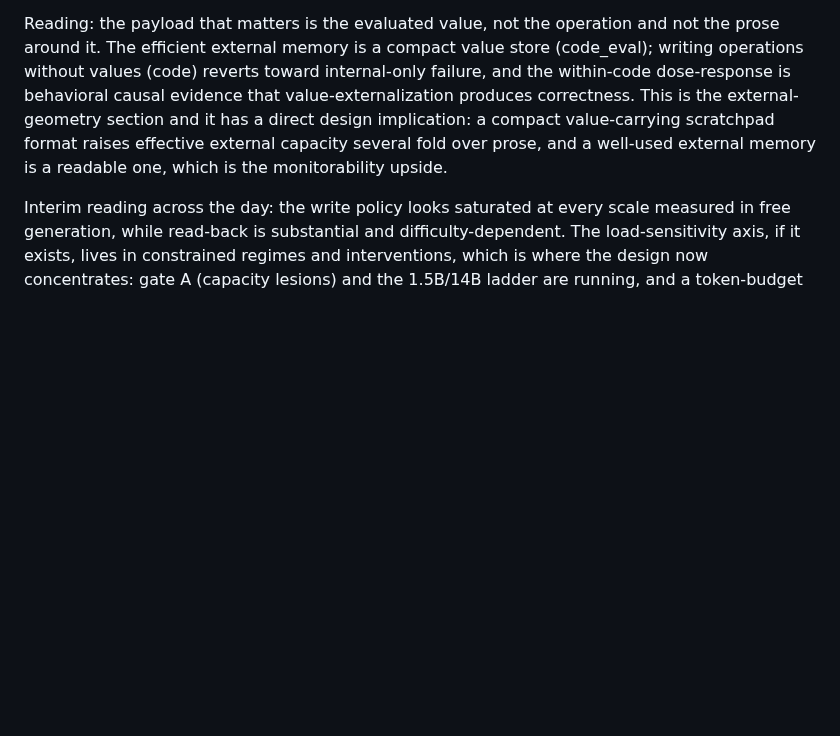
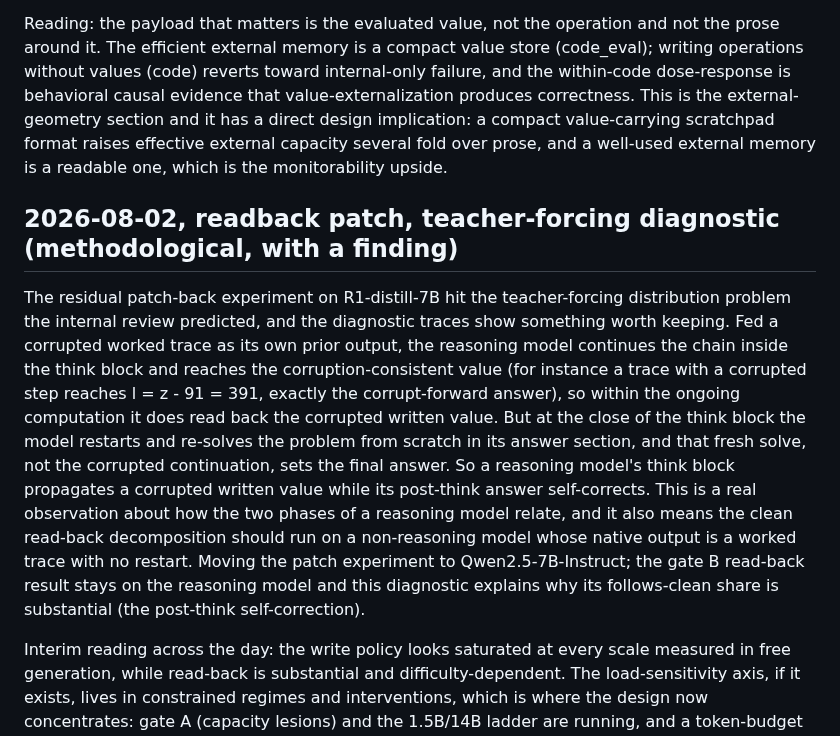
Before and after one commit to lijuliana/CS2881R-HW0, a Markdown page: notes/results-log.md, the part around the change. Drawn GitHub-style; blank space fills up the shorter version.

Commit message:
log reasoning-model teacher-forcing diagnostic: think block propagates corruption, post-think answer self-corrects; move patch experiment to non-reasoning model

```diff
--- a/notes/results-log.md
+++ b/notes/results-log.md
@@ -60,4 +60,8 @@ Four scratchpad formats requested by instruction, same instances (format_var_v32
 
 Reading: the payload that matters is the evaluated value, not the operation and not the prose around it. The efficient external memory is a compact value store (code_eval); writing operations without values (code) reverts toward internal-only failure, and the within-code dose-response is behavioral causal evidence that value-externalization produces correctness. This is the external-geometry section and it has a direct design implication: a compact value-carrying scratchpad format raises effective external capacity several fold over prose, and a well-used external memory is a readable one, which is the monitorability upside.
 
+## 2026-08-02, readback patch, teacher-forcing diagnostic (methodological, with a finding)
+
+The residual patch-back experiment on R1-distill-7B hit the teacher-forcing distribution problem the internal review predicted, and the diagnostic traces show something worth keeping. Fed a corrupted worked trace as its own prior output, the reasoning model continues the chain inside the think block and reaches the corruption-consistent value (for instance a trace with a corrupted step reaches l = z - 91 = 391, exactly the corrupt-forward answer), so within the ongoing computation it does read back the corrupted written value. But at the close of the think block the model restarts and re-solves the problem from scratch in its answer section, and that fresh solve, not the corrupted continuation, sets the final answer. So a reasoning model's think block propagates a corrupted written value while its post-think answer self-corrects. This is a real observation about how the two phases of a reasoning model relate, and it also means the clean read-back decomposition should run on a non-reasoning model whose native output is a worked trace with no restart. Moving the patch experiment to Qwen2.5-7B-Instruct; the gate B read-back result stays on the reasoning model and this diagnostic explains why its follows-clean share is substantial (the post-think self-correction).
+
 Interim reading across the day: the write policy looks saturated at every scale measured in free generation, while read-back is substantial and difficulty-dependent. The load-sensitivity axis, if it exists, lives in constrained regimes and interventions, which is where the design now concentrates: gate A (capacity lesions) and the 1.5B/14B ladder are running, and a token-budget sweep on V3.2 is filling in the forced-selectivity axis.
```
